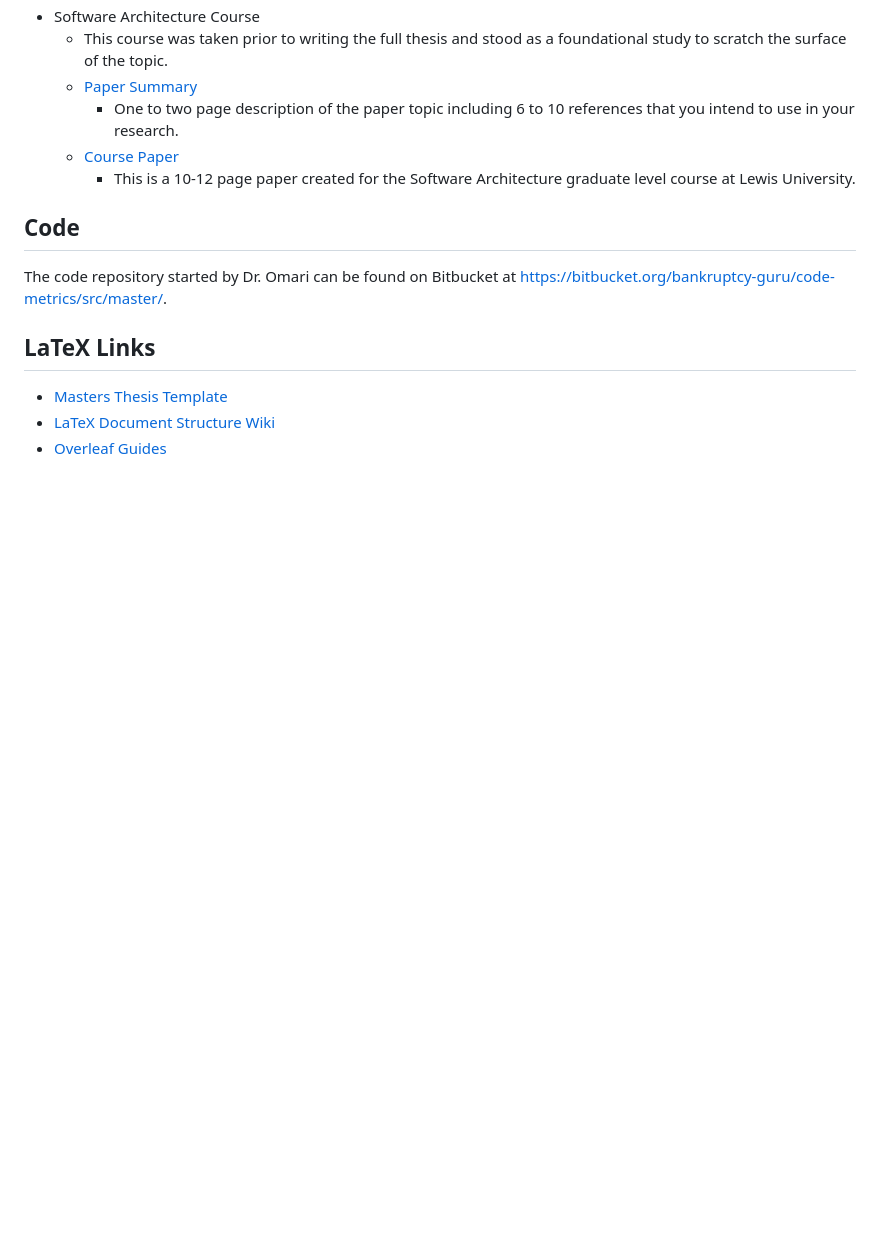
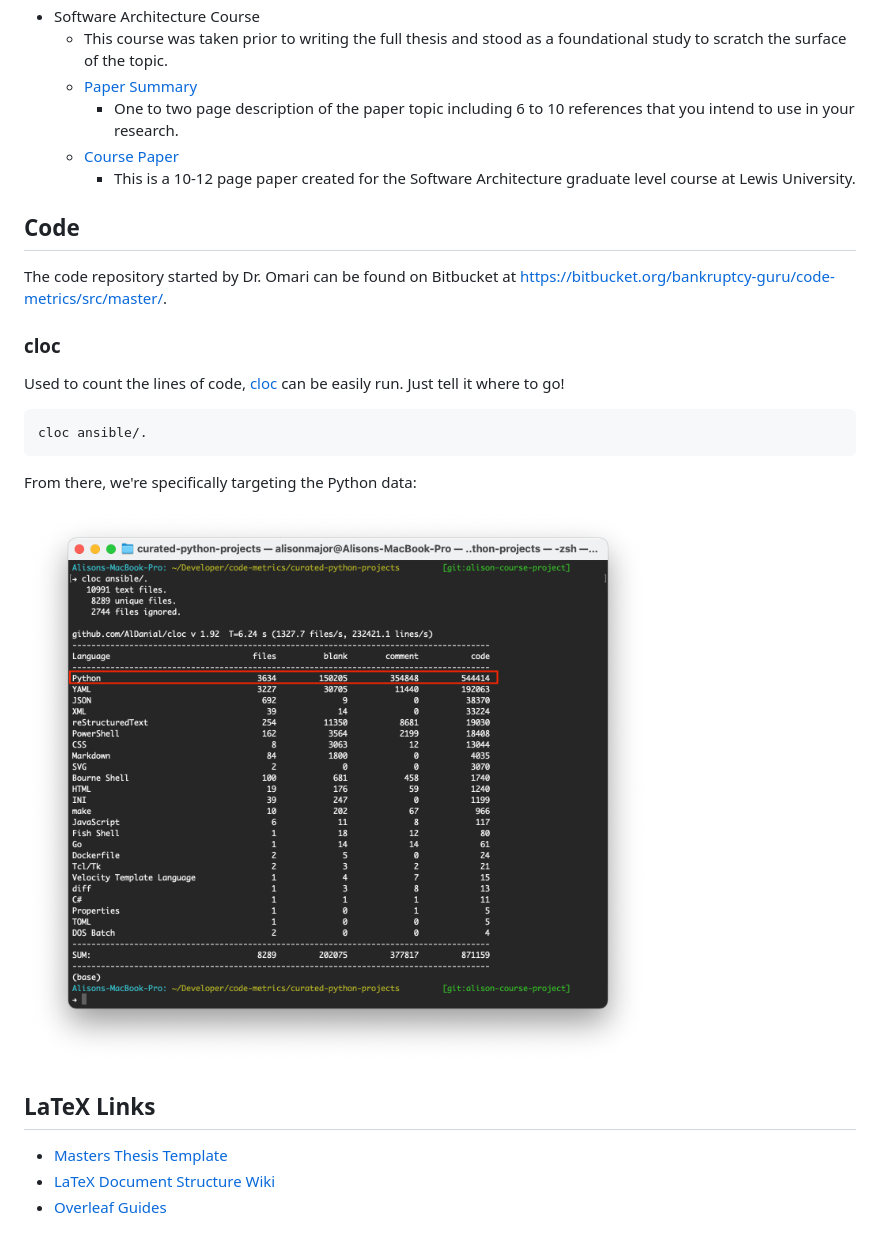
Before and after one commit to amajor/masters-thesis, a Markdown page: README.md, the part around the change. Rendered like a GitHub page; pictures changed too: Images/cloc.png (added); blank space fills up the shorter version.

Commit message:
Note how we're using cloc for metrics

````diff
--- a/README.md
+++ b/README.md
@@ -29,6 +29,19 @@ This paper will review how structural quality can impact software evolution.
 
 The code repository started by Dr. Omari can be found on Bitbucket at https://bitbucket.org/bankruptcy-guru/code-metrics/src/master/.
 
+### cloc
+
+Used to count the lines of code, [cloc](https://github.com/AlDanial/cloc) can
+be easily run. Just tell it where to go!
+
+```
+cloc ansible/.
+```
+
+From there, we're specifically targeting the Python data:
+
+![Using cloc to get Python count](./Images/cloc.png "cloc")
+
 ## LaTeX Links
 
 * [Masters Thesis Template](https://github.com/amajor/template-masters-thesis)
````
